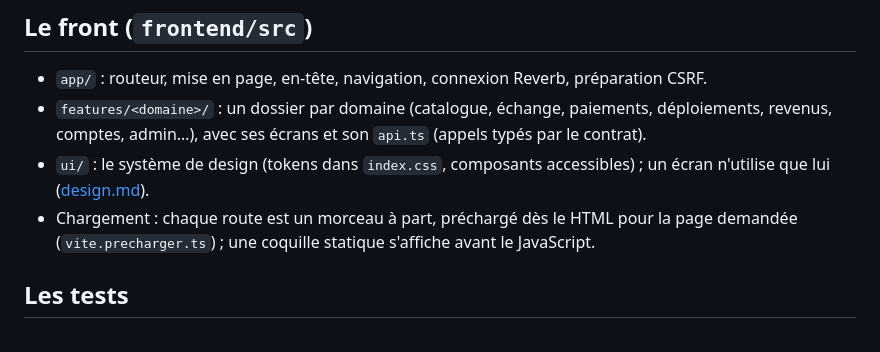
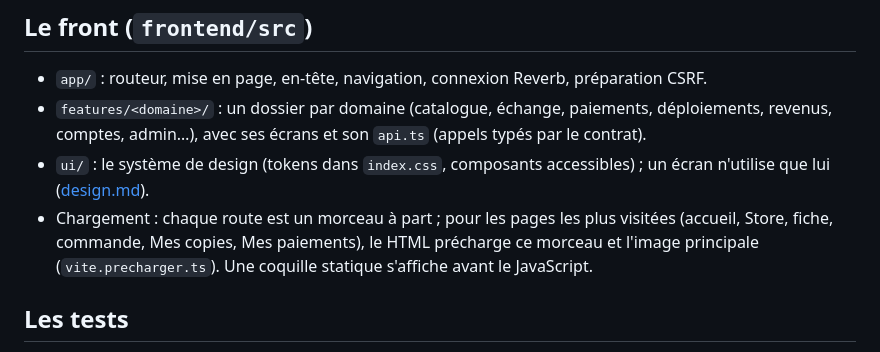
Before and after one commit to octavebahoun/Souk.dev, a Markdown page: docs/architecture.md, the part around the change. Drawn GitHub-style.

Commit message:
Précise quelles routes le HTML précharge
Co-authored-by: Claude <noreply@anthropic.com>

```diff
--- a/docs/architecture.md
+++ b/docs/architecture.md
@@ -139,8 +139,9 @@ des événements : [REVERB.md](../REVERB.md).
   revenus, comptes, admin…), avec ses écrans et son `api.ts` (appels typés par le contrat).
 - `ui/` : le système de design (tokens dans `index.css`, composants accessibles) ; un écran
   n'utilise que lui ([design.md](design.md)).
-- Chargement : chaque route est un morceau à part, préchargé dès le HTML pour la page demandée
-  (`vite.precharger.ts`) ; une coquille statique s'affiche avant le JavaScript.
+- Chargement : chaque route est un morceau à part ; pour les pages les plus visitées (accueil,
+  Store, fiche, commande, Mes copies, Mes paiements), le HTML précharge ce morceau et l'image
+  principale (`vite.precharger.ts`). Une coquille statique s'affiche avant le JavaScript.
 
 ## Les tests
 
```
